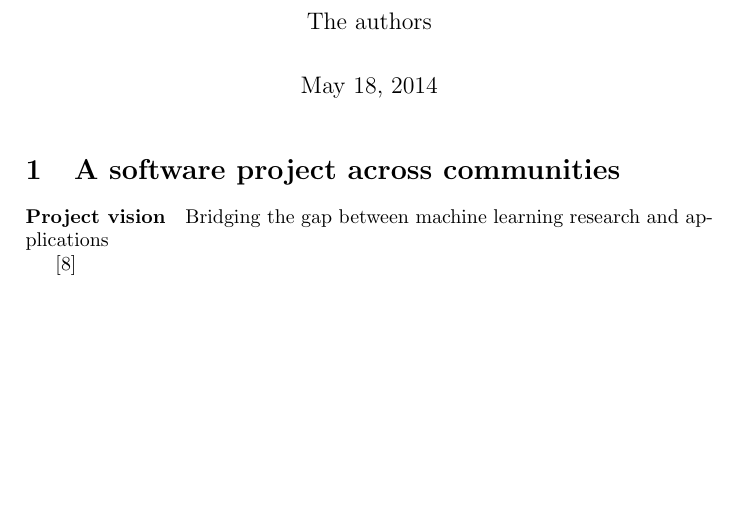
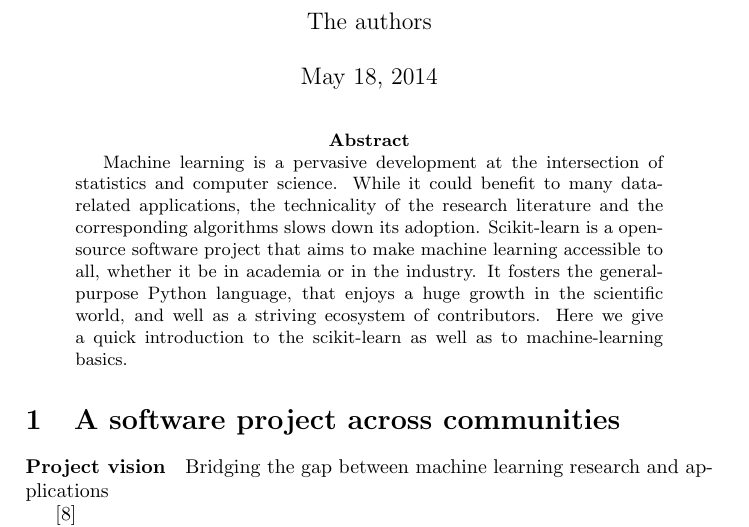
Before and after one commit to Parietal-INRIA/scikit-learn-magazine, a LaTeX paper (article.tex): part of page 1 of 4, cut so that both start at the same text, the shorter picture padded with empty space. Compiled offline with pdfLaTeX; a LaTeX package or settings file that is missing is left out.

Commit message:
The abstract

```diff
--- a/article.tex
+++ b/article.tex
@@ -24,6 +24,19 @@
 \begin{document}
 
 \maketitle
+
+\begin{abstract}
+Machine learning is a pervasive development at the intersection of
+statistics and computer science. While it could benefit to many
+data-related applications, the technicality of the research literature
+and the corresponding algorithms slows down its adoption. Scikit-learn is
+a open-source software project that aims to make machine learning
+accessible to all, whether it be in academia or in the industry. It
+fosters the general-purpose Python language, that enjoys a huge growth in
+the scientific world, and well as a striving ecosystem of contributors.
+Here we give a quick introduction to the scikit-learn as well as to
+machine-learning basics.
+\end{abstract}
 
 \section{A software project across communities}
 
```
